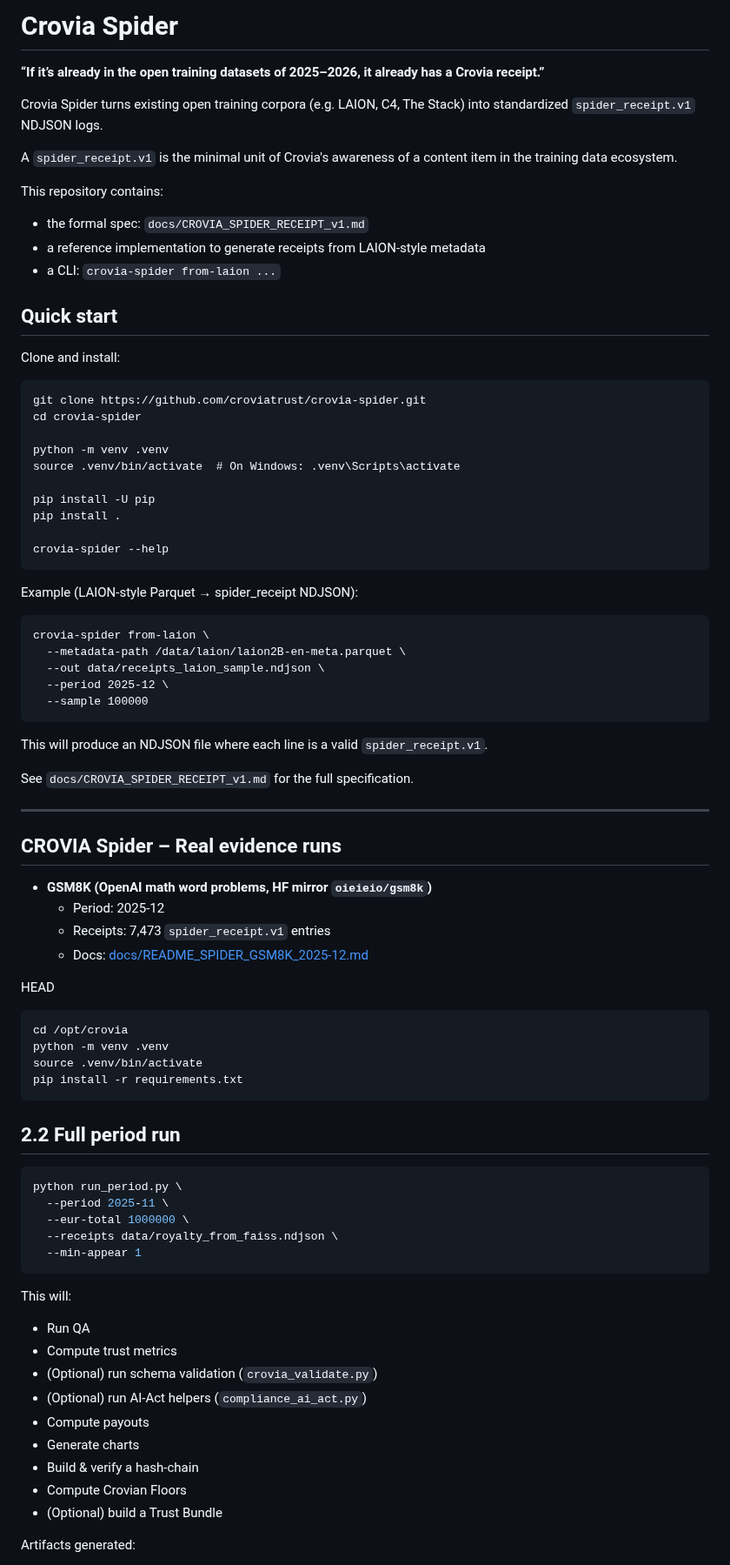
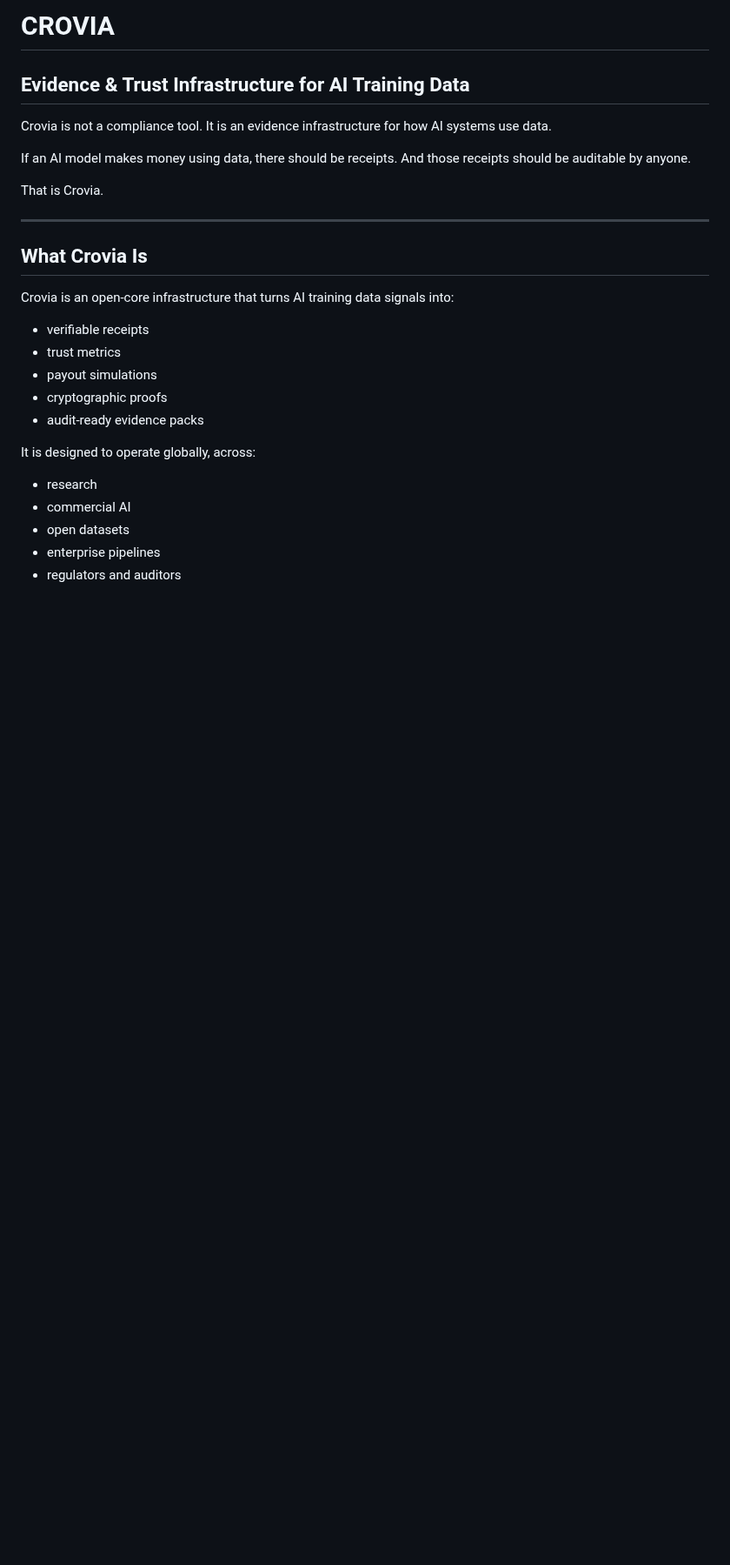
Before and after one commit to croviatrust/crovia-core-engine, a Markdown page: README.md, the part around one of its changes. Shown at 87% size. GitHub-like rendering; blank space fills up the shorter version.

````diff
--- a/README.md
+++ b/README.md
@@ -1,84 +1,32 @@
-# Crovia Spider
+# CROVIA
+## Evidence & Trust Infrastructure for AI Training Data
 
-**“If it’s already in the open training datasets of 2025–2026, it already has a Crovia receipt.”**
+Crovia is not a compliance tool.
+It is an evidence infrastructure for how AI systems use data.
 
-Crovia Spider turns existing open training corpora (e.g. LAION, C4, The Stack) into
-standardized `spider_receipt.v1` NDJSON logs.
+If an AI model makes money using data,
+there should be receipts.
+And those receipts should be auditable by anyone.
 
-A `spider_receipt.v1` is the minimal unit of Crovia's awareness of a content item
-in the training data ecosystem.
-
-This repository contains:
-
-- the formal spec: `docs/CROVIA_SPIDER_RECEIPT_v1.md`
-- a reference implementation to generate receipts from LAION-style metadata
-- a CLI: `crovia-spider from-laion ...`
-
-## Quick start
-
-Clone and install:
-
-    git clone https://github.com/croviatrust/crovia-spider.git
-    cd crovia-spider
-
-    python -m venv .venv
-    source .venv/bin/activate  # On Windows: .venv\Scripts\activate
-
-    pip install -U pip
-    pip install .
-
-    crovia-spider --help
-
-Example (LAION-style Parquet → spider_receipt NDJSON):
-
-    crovia-spider from-laion \
-      --metadata-path /data/laion/laion2B-en-meta.parquet \
-      --out data/receipts_laion_sample.ndjson \
-      --period 2025-12 \
-      --sample 100000
-
-This will produce an NDJSON file where each line is a valid `spider_receipt.v1`.
-
-See `docs/CROVIA_SPIDER_RECEIPT_v1.md` for the full specification.
+That is Crovia.
 
 ---
 
-## CROVIA Spider – Real evidence runs
+## What Crovia Is
 
-- **GSM8K (OpenAI math word problems, HF mirror `oieieio/gsm8k`)**
-  - Period: 2025-12
-  - Receipts: 7,473 `spider_receipt.v1` entries
-  - Docs: [docs/README_SPIDER_GSM8K_2025-12.md](docs/README_SPIDER_GSM8K_2025-12.md)
+Crovia is an open-core infrastructure that turns AI training data signals into:
 
-HEAD
-```bash
-cd /opt/crovia
-python -m venv .venv
-source .venv/bin/activate
-pip install -r requirements.txt
-```
+- verifiable receipts
+- trust metrics
+- payout simulations
+- cryptographic proofs
+- audit-ready evidence packs
 
-## 2.2 Full period run
+It is designed to operate globally, across:
 
-```bash
-python run_period.py \
-  --period 2025-11 \
-  --eur-total 1000000 \
-  --receipts data/royalty_from_faiss.ndjson \
-  --min-appear 1
-```
+- research
+- commercial AI
+- open datasets
+- enterprise pipelines
+- regulators and auditors
 
-This will:
-
-* Run QA
-* Compute trust metrics
-* (Optional) run schema validation (`crovia_validate.py`)
-* (Optional) run AI-Act helpers (`compliance_ai_act.py`)
-* Compute payouts
-* Generate charts
-* Build & verify a hash-chain
-* Compute Crovian Floors
-* (Optional) build a Trust Bundle
-
-Artifacts generated:
-
````
Also changed, not shown: other parts of README.md (+117 -212 lines).
